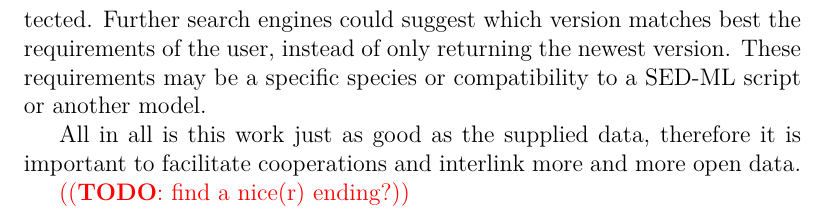
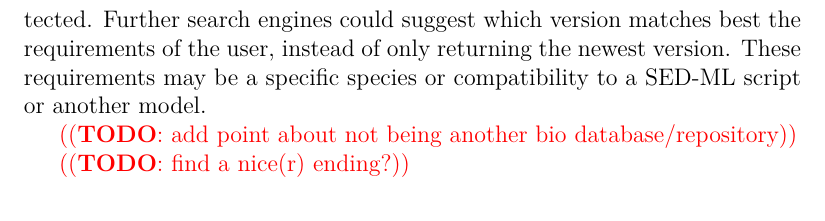
Before and after one commit to binfalse/bachelor-thesis, a LaTeX thesis (tex/ba-main.tex, which reads tex/discussion.tex): part of page 39 of 64, cut so that both start at the same text. Compiled offline with pdfLaTeX.

Commit message:
added todo for nice(r) conclusion

```diff
--- a/tex/discussion.tex
+++ b/tex/discussion.tex
@@ -30,7 +30,8 @@ Mentioned information could also be conceived by coupling this project with an e
 Concluding I believe, that the basic design, explored in this thesis, has the potential to help solving the essential problem of reproducibility. The database design lays a solid foundation to increase transparency and therefore reproducibility by allowing users and third party tools to explore the evolution of a model with all external links \masymos already provides. In addition with \comodi-annotations common changes or trends could be detected.
 Further search engines could suggest which version matches best the requirements of the user, instead of only returning the newest version. These requirements may be a specific species or compatibility to a \sedml script or another model.
 
-All in all is this work just as good as the supplied data, therefore it is important to facilitate cooperations and interlink more and more open data.
+%All in all is this work just as good as the supplied data, therefore it is important to facilitate cooperations and interlink more and more open data.
+\todo{add point about not being another bio database/repository}
 
 \todo{find a nice(r) ending?}
 \begin{comment}
```
